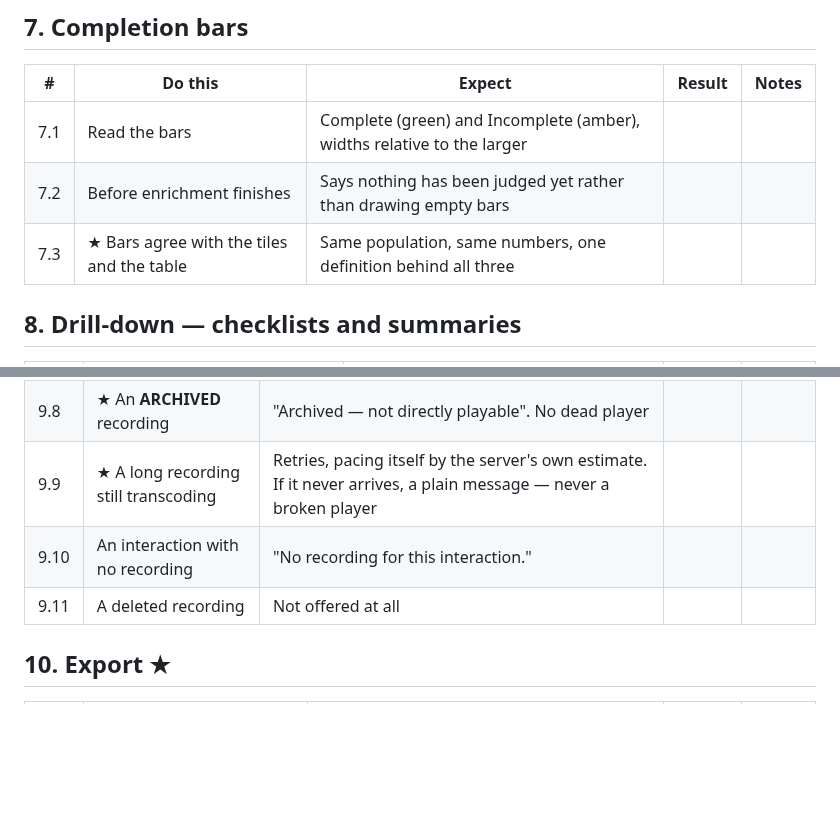
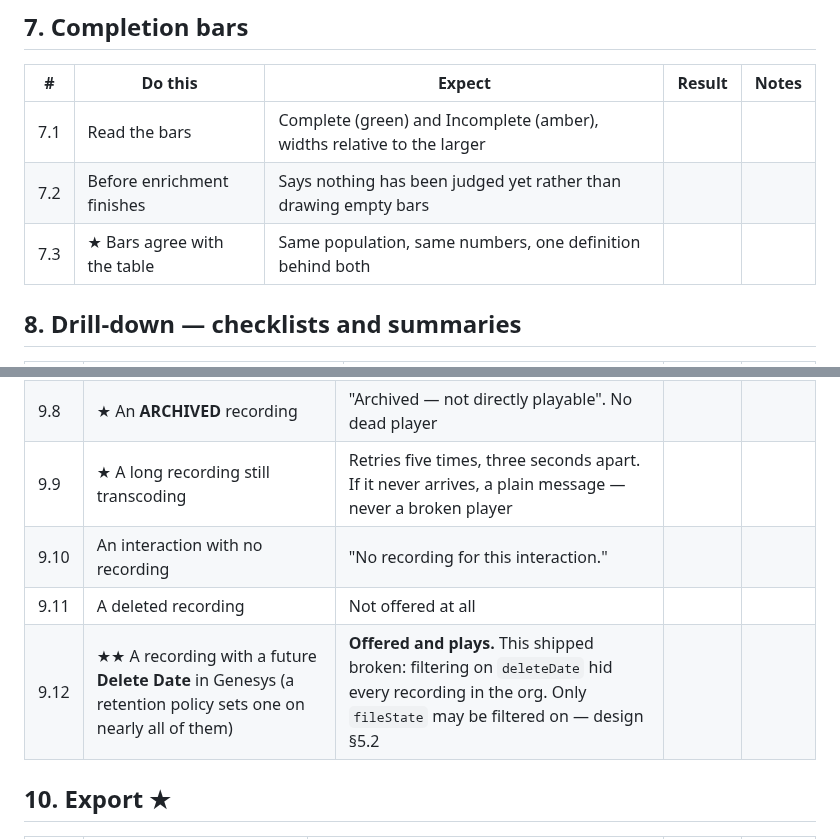
Before and after one commit to XxMasterbeasTxX/genesys-admin-app, a Markdown page: docs/testing/dashboards-agent-copilot-checklists-tests.md, 2 parts joined by grey strips. Drawn GitHub-style; blank space fills up the shorter version.

```diff
--- a/docs/testing/dashboards-agent-copilot-checklists-tests.md
+++ b/docs/testing/dashboards-agent-copilot-checklists-tests.md
@@ -102,7 +102,7 @@ Tick **Result** as ✅ / ❌ and put anything odd in **Notes**.
 |---|---|---|---|---|
 | 7.1 | Read the bars | Complete (green) and Incomplete (amber), widths relative to the larger | | |
 | 7.2 | Before enrichment finishes | Says nothing has been judged yet rather than drawing empty bars | | |
-| 7.3 | ★ Bars agree with the tiles and the table | Same population, same numbers, one definition behind all three | | |
+| 7.3 | ★ Bars agree with the table | Same population, same numbers, one definition behind both | | |
 
 ## 8. Drill-down — checklists and summaries
 
@@ -135,9 +135,10 @@ New to this app — there was no media player anywhere in it before.
 | 9.6 | Press the same button again | Player hides. Again — reappears **without re-fetching** | | |
 | 9.7 | ★ A **screen** recording | Renders as `<video>`, not audio. Detection is on `mediaSubtype`, so a recording whose free-text `media` field says something else must still be caught | | |
 | 9.8 | ★ An **ARCHIVED** recording | "Archived — not directly playable". No dead player | | |
-| 9.9 | ★ A long recording still transcoding | Retries, pacing itself by the server's own estimate. If it never arrives, a plain message — never a broken player | | |
+| 9.9 | ★ A long recording still transcoding | Retries five times, three seconds apart. If it never arrives, a plain message — never a broken player | | |
 | 9.10 | An interaction with no recording | "No recording for this interaction." | | |
 | 9.11 | A deleted recording | Not offered at all | | |
+| 9.12 | ★★ A recording with a future **Delete Date** in Genesys (a retention policy sets one on nearly all of them) | **Offered and plays.** This shipped broken: filtering on `deleteDate` hid every recording in the org. Only `fileState` may be filtered on — design §5.2 | | |
 
 ## 10. Export ★
 
```
Also changed, not shown: docs/dashboards-agent-copilot-design.md (+20 -10 lines).
